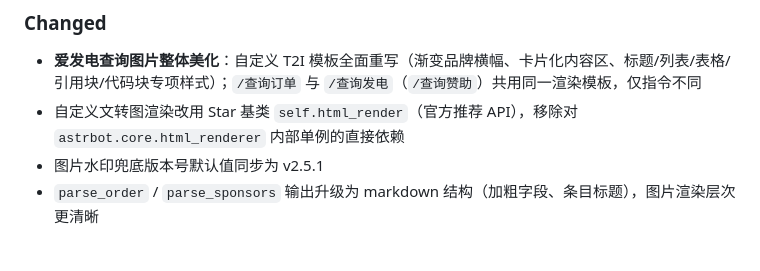
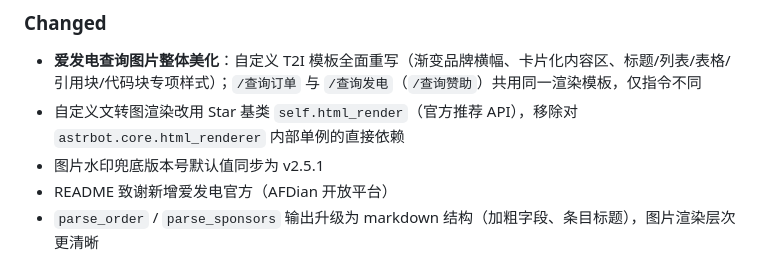
Before and after one commit to huliaiya/1plugin, a Markdown page: CHANGELOG.md, the part around the change. GitHub-like rendering.

```diff
--- a/CHANGELOG.md
+++ b/CHANGELOG.md
@@ -20,6 +20,7 @@ and this project adheres to [Semantic Versioning](https://semver.org/spec/v2.0.0
 - **爱发电查询图片整体美化**：自定义 T2I 模板全面重写（渐变品牌横幅、卡片化内容区、标题/列表/表格/引用块/代码块专项样式）；`/查询订单` 与 `/查询发电`（`/查询赞助`）共用同一渲染模板，仅指令不同
 - 自定义文转图渲染改用 Star 基类 `self.html_render`（官方推荐 API），移除对 `astrbot.core.html_renderer` 内部单例的直接依赖
 - 图片水印兜底版本号默认值同步为 v2.5.1
+- README 致谢新增爱发电官方（AFDian 开放平台）
 - `parse_order` / `parse_sponsors` 输出升级为 markdown 结构（加粗字段、条目标题），图片渲染层次更清晰
 
 ## [2.5.0] - 2026-08-07
```
Also changed, not shown: README.md (+1 -0 lines).
